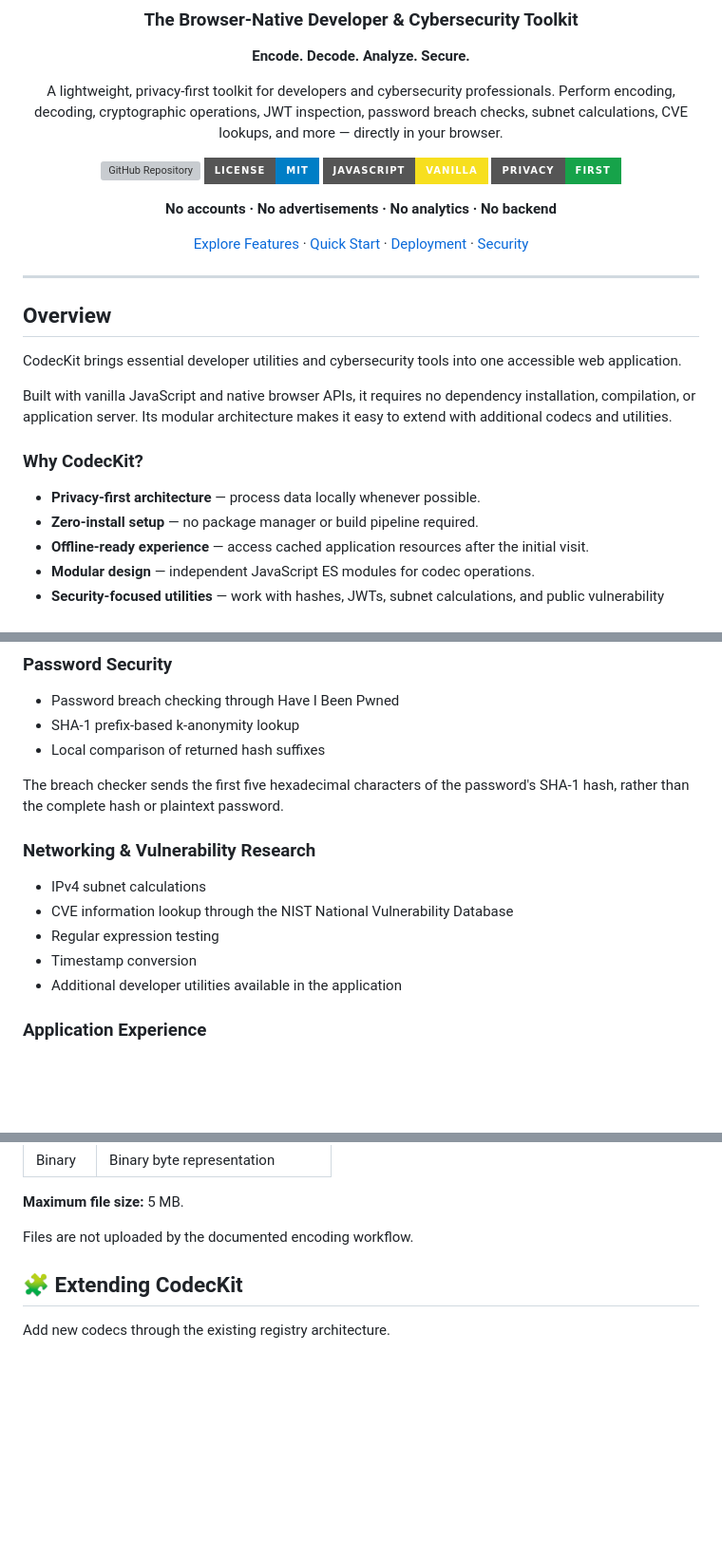
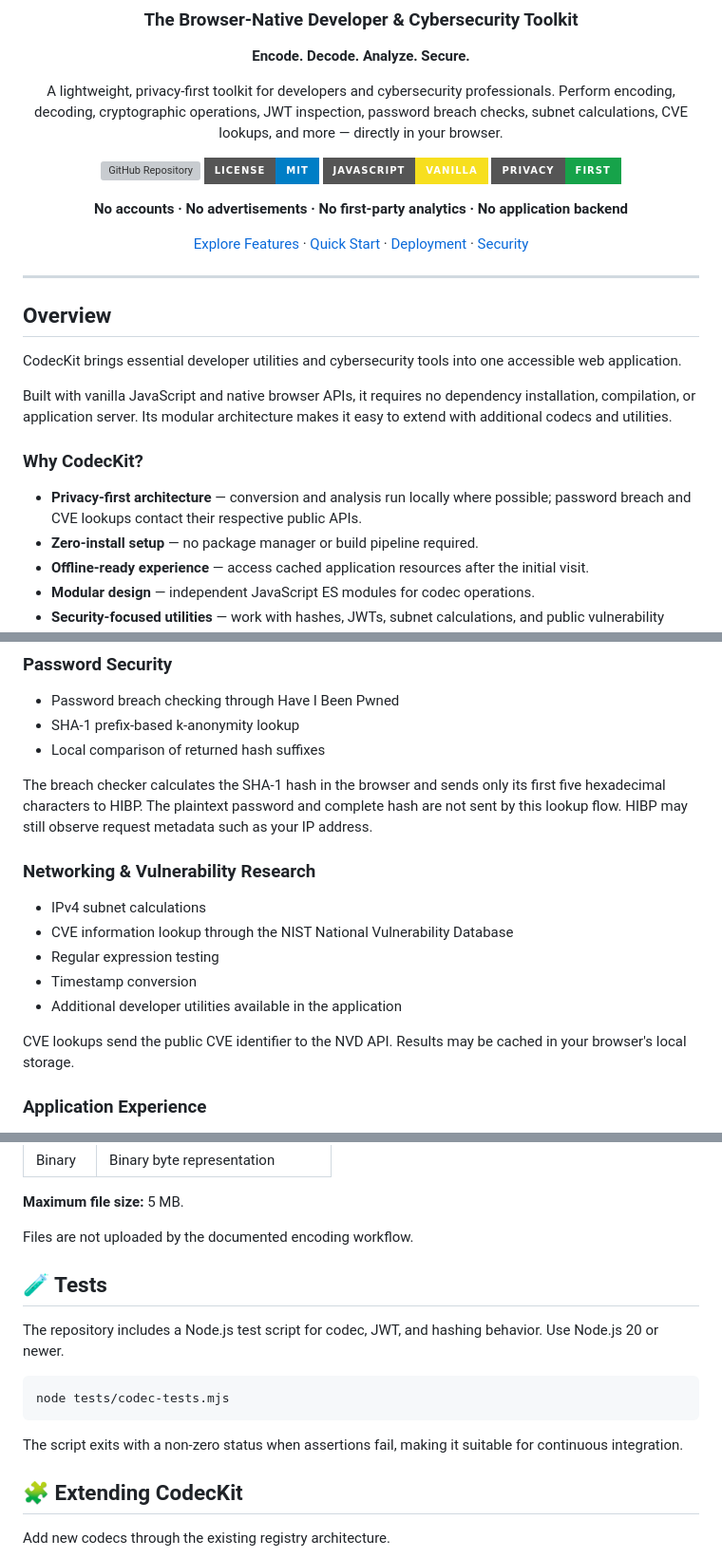
Before and after one commit to nikhil-9618/CodecKit, a Markdown page: README.md, 3 parts joined by grey strips. Shown at 95% size. Rendered like a GitHub page; badges without logos; blank space fills up the shorter version; grey boxes are pictures that could not be loaded.

Commit message:
docs: clarify privacy behavior and document tests

````diff
--- a/README.md
+++ b/README.md
@@ -14,7 +14,7 @@ A lightweight, privacy-first toolkit for developers and cybersecurity profession
 [![Vanilla JavaScript](https://img.shields.io/badge/JavaScript-Vanilla-F7DF1E?style=for-the-badge&logo=javascript&logoColor=black)](https://developer.mozilla.org/en-US/docs/Web/JavaScript)
 [![Privacy First](https://img.shields.io/badge/Privacy-First-16A34A?style=for-the-badge&logo=securityscorecard&logoColor=white)](#privacy--security)
 
-**No accounts · No advertisements · No analytics · No backend**
+**No accounts · No advertisements · No first-party analytics · No application backend**
 
 [Explore Features](#-features) · [Quick Start](#-quick-start) · [Deployment](#-deployment) · [Security](#-privacy--security)
 
@@ -30,7 +30,7 @@ Built with vanilla JavaScript and native browser APIs, it requires no dependency
 
 ### Why CodecKit?
 
-- **Privacy-first architecture** — process data locally whenever possible.
+- **Privacy-first architecture** — conversion and analysis run locally where possible; password breach and CVE lookups contact their respective public APIs.
 - **Zero-install setup** — no package manager or build pipeline required.
 - **Offline-ready experience** — access cached application resources after the initial visit.
 - **Modular design** — independent JavaScript ES modules for codec operations.
@@ -64,7 +64,7 @@ Built with vanilla JavaScript and native browser APIs, it requires no dependency
 - SHA-1 prefix-based k-anonymity lookup
 - Local comparison of returned hash suffixes
 
-The breach checker sends the first five hexadecimal characters of the password's SHA-1 hash, rather than the complete hash or plaintext password.
+The breach checker calculates the SHA-1 hash in the browser and sends only its first five hexadecimal characters to HIBP. The plaintext password and complete hash are not sent by this lookup flow. HIBP may still observe request metadata such as your IP address.
 
 ### Networking & Vulnerability Research
 
@@ -73,6 +73,8 @@ The breach checker sends the first five hexadecimal characters of the password's
 - Regular expression testing
 - Timestamp conversion
 - Additional developer utilities available in the application
+
+CVE lookups send the public CVE identifier to the NVD API. Results may be cached in your browser's local storage.
 
 ### Application Experience
 
@@ -242,6 +248,16 @@ The Base64, Hex, and Binary playground tabs support local file conversion.
 **Maximum file size:** 5 MB.
 
 Files are not uploaded by the documented encoding workflow.
+
+## 🧪 Tests
+
+The repository includes a Node.js test script for codec, JWT, and hashing behavior. Use Node.js 20 or newer.
+
+```bash
+node tests/codec-tests.mjs
+```
+
+The script exits with a non-zero status when assertions fail, making it suitable for continuous integration.
 
 ## 🧩 Extending CodecKit
 
````
Also changed, not shown: other parts of README.md (+4 -0 lines).
